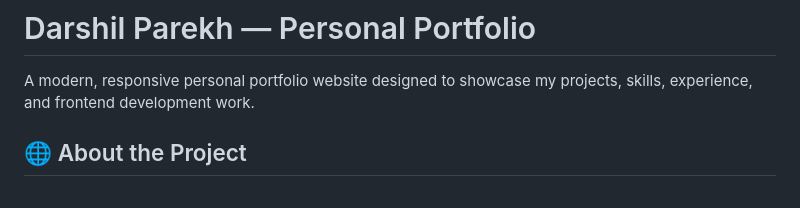
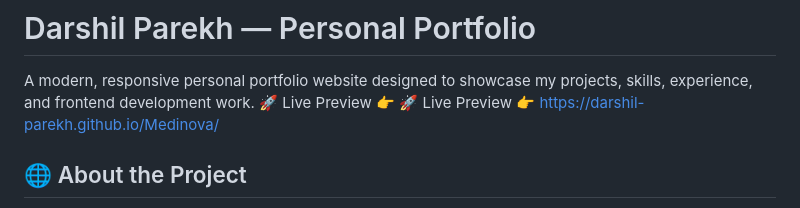
Before and after one commit to Darshil-Parekh/MY_PORTFOLIO, a Markdown page: README.md, the part around the change. Drawn GitHub-style.

Commit message:
Add live preview link to README
Added a live preview link to the portfolio.

```diff
--- a/README.md
+++ b/README.md
@@ -1,7 +1,9 @@
 # Darshil Parekh — Personal Portfolio
 
 A modern, responsive personal portfolio website designed to showcase my projects, skills, experience, and frontend development work.
-
+🚀 Live Preview
+👉 🚀 Live Preview
+👉 https://darshil-parekh.github.io/Medinova/
 ## 🌐 About the Project
 
 This portfolio was created to provide a simple and professional way to present my work and connect with potential clients, collaborators, and employers.
```
